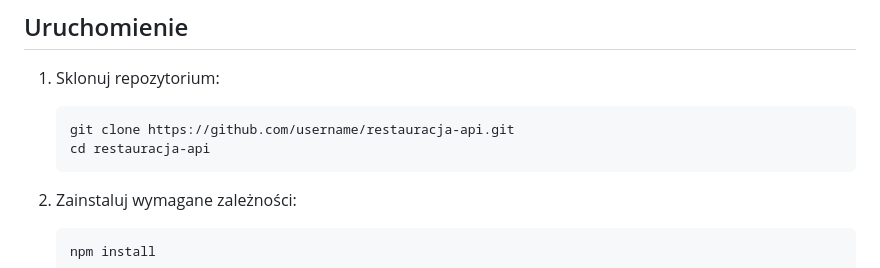
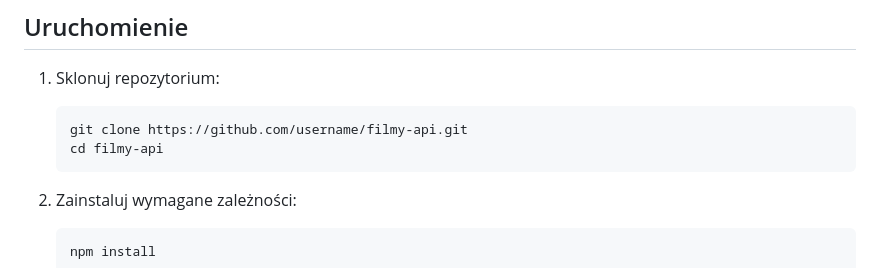
Before and after one commit to jetski254/filmy-NEW, a Markdown page: README.md, the part around the change. Rendered like a GitHub page.

````diff
--- a/README.md
+++ b/README.md
@@ -18,8 +18,8 @@ Wypożyczalnia filmów API to aplikacja umożliwiająca zarządzanie danymi o fi
 
 1. Sklonuj repozytorium:
     ```bash
-    git clone https://github.com/username/restauracja-api.git
-    cd restauracja-api
+    git clone https://github.com/username/filmy-api.git
+    cd filmy-api
     ```
 
 2. Zainstaluj wymagane zależności:
````
